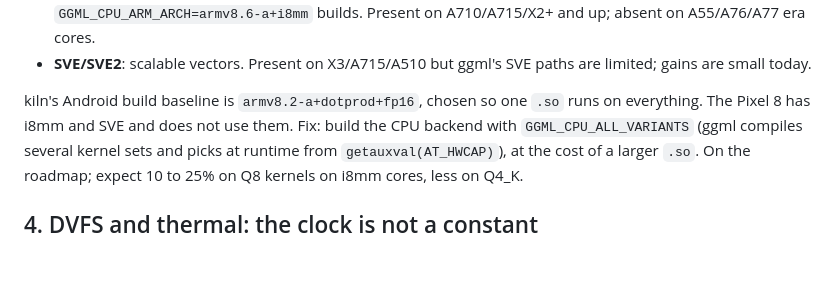
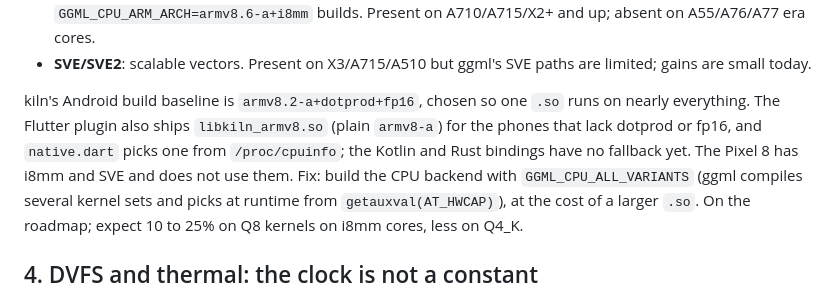
Before and after one commit to RaihanulHaque/kiln, a Markdown page: docs/CPU.md, the part around the change. Drawn GitHub-style; blank space fills up the shorter version.

```diff
--- a/docs/CPU.md
+++ b/docs/CPU.md
@@ -65,7 +65,9 @@ device has, unless runtime dispatch is on.
   gains are small today.
 
 kiln's Android build baseline is `armv8.2-a+dotprod+fp16`, chosen so one `.so` runs on
-everything. The Pixel 8 has i8mm and SVE and does not use them. Fix: build the CPU backend
+nearly everything. The Flutter plugin also ships `libkiln_armv8.so` (plain `armv8-a`) for the
+phones that lack dotprod or fp16, and `native.dart` picks one from `/proc/cpuinfo`; the Kotlin
+and Rust bindings have no fallback yet. The Pixel 8 has i8mm and SVE and does not use them. Fix: build the CPU backend
 with `GGML_CPU_ALL_VARIANTS` (ggml compiles several kernel sets and picks at runtime from
 `getauxval(AT_HWCAP)`), at the cost of a larger `.so`. On the roadmap; expect 10 to 25% on
 Q8 kernels on i8mm cores, less on Q4_K.
```
Also changed, not shown: CHANGELOG.md (+3 -3 lines), flutter/kiln_flutter/README.md (+1 -1 lines).
